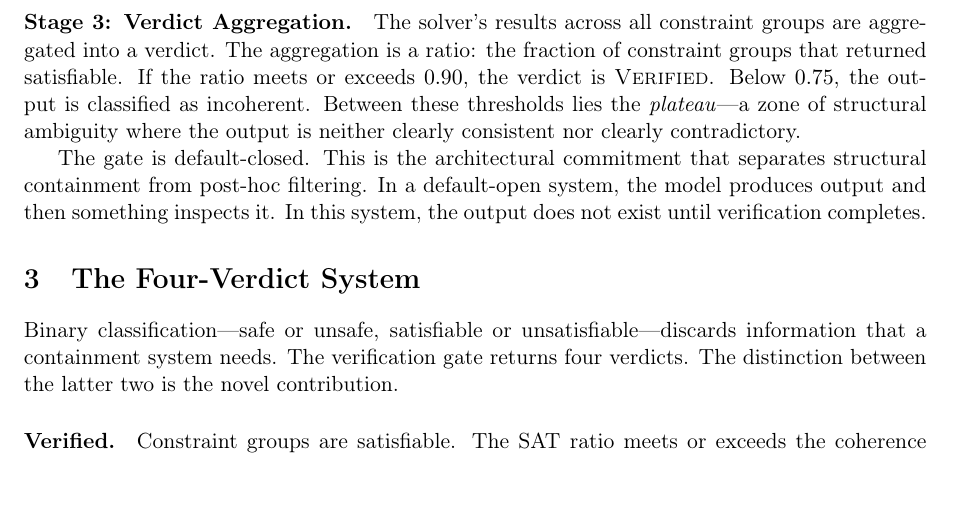
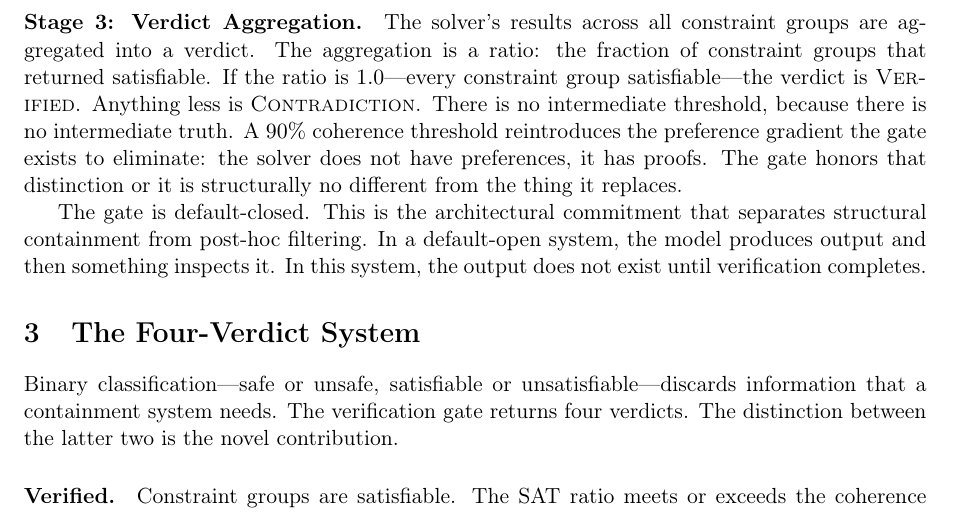
Before and after one commit to TimeLordRaps/satisfaction-suffices, a LaTeX paper (paper/paper_01_submission.tex): part of page 3 of 7, cut so that both start at the same text, the shorter picture padded with empty space. Compiled offline with pdfLaTeX.

Commit message:
paper: update tex to 100% threshold — matches code and markdown

```diff
--- a/paper/paper_01_submission.tex
+++ b/paper/paper_01_submission.tex
@@ -131,9 +131,11 @@ Any of these can replace the reference solver without modifying the gate logic.
 \paragraph{Stage 3: Verdict Aggregation.}
 The solver's results across all constraint groups are aggregated into a verdict.
 The aggregation is a ratio: the fraction of constraint groups that returned satisfiable.
-If the ratio meets or exceeds $0.90$, the verdict is \textsc{Verified}.
-Below $0.75$, the output is classified as incoherent.
-Between these thresholds lies the \emph{plateau}---a zone of structural ambiguity where the output is neither clearly consistent nor clearly contradictory.
+If the ratio is $1.0$---every constraint group satisfiable---the verdict is \textsc{Verified}.
+Anything less is \textsc{Contradiction}.
+There is no intermediate threshold, because there is no intermediate truth.
+A $90\%$ coherence threshold reintroduces the preference gradient the gate exists to eliminate: the solver does not have preferences, it has proofs.
+The gate honors that distinction or it is structurally no different from the thing it replaces.
 
 The gate is default-closed.
 This is the architectural commitment that separates structural containment from post-hoc filtering.
```
